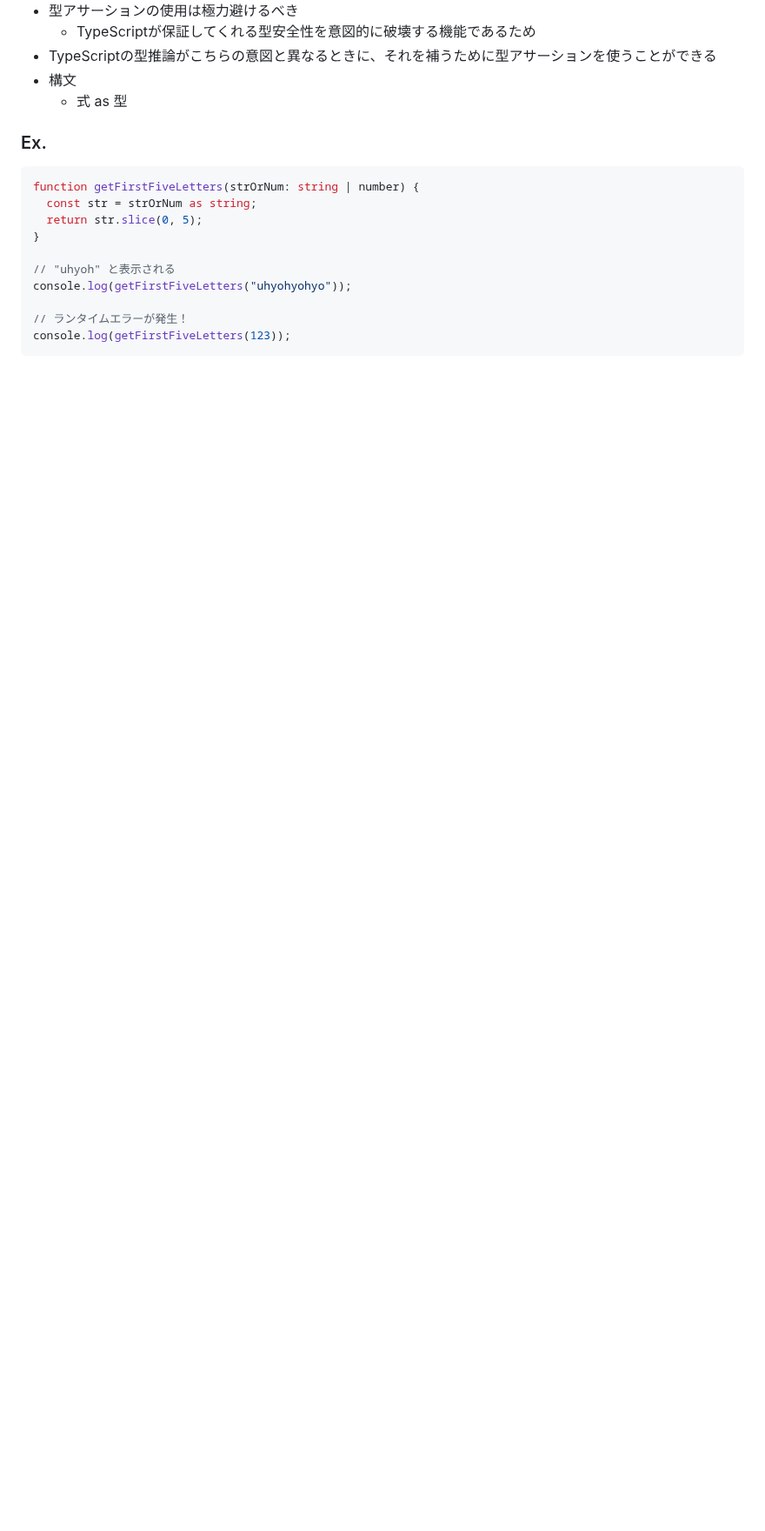
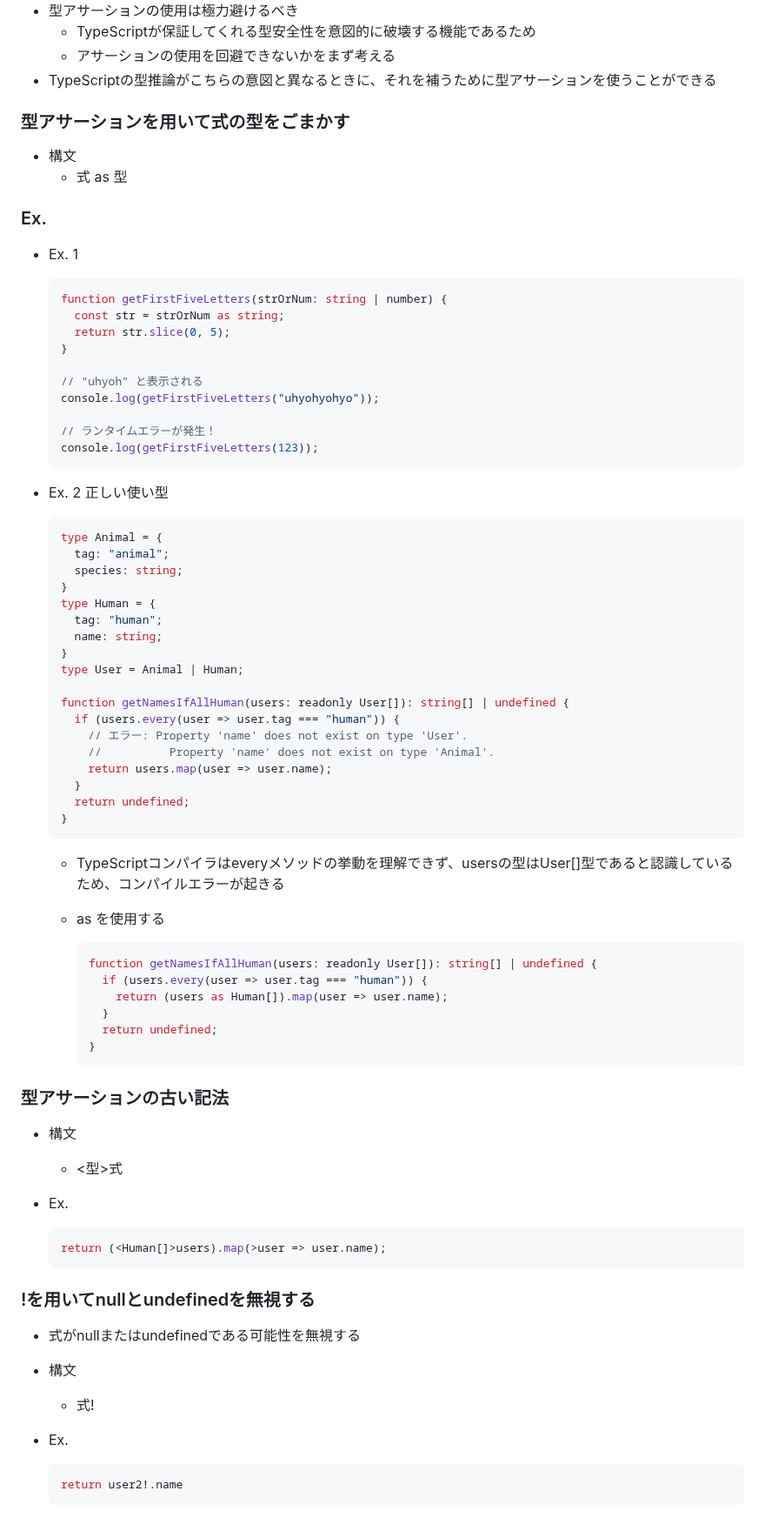
Before and after one commit to Ryutaro-horiuchi/self-development, a Markdown page: typescript/プロを目指す人のためのTypeScript入門 安全なコードの書き方から高度な型の使い方まで (Software Design plus)/第6章 ユニオン型とインターセクション型.md, the part around one of its changes. Shown at 87% size. Rendered like a GitHub page; blank space fills up the shorter version.

Commit message:
プロを目指す人のためのTypeScript入門 18日目朝

````diff
--- a/typescript/プロを目指す人のためのTypeScript入門 安全なコードの書き方から高度な型の使い方まで (Software Design plus)/第6章 ユニオン型とインターセクション型.md
+++ b/typescript/プロを目指す人のためのTypeScript入門 安全なコードの書き方から高度な型の使い方まで (Software Design plus)/第6章 ユニオン型とインターセクション型.md
@@ -374,20 +377,85 @@ function numberWithSign(num: number, type: SignType | "none") {
 - 型アサーションの使用は極力避けるべき
     - TypeScriptが保証してくれる型安全性を意図的に破壊する機能であるため
+    - アサーションの使用を回避できないかをまず考える
 - TypeScriptの型推論がこちらの意図と異なるときに、それを補うために型アサーションを使うことができる
+</aside>
+
+### 型アサーションを用いて式の型をごまかす
+
 - 構文
     - 式 as 型
 
 ### Ex.
 
-```tsx
-function getFirstFiveLetters(strOrNum: string | number) {
-  const str = strOrNum as string;
-  return str.slice(0, 5);
-}
+- Ex. 1
 
-// "uhyoh" と表示される
-console.log(getFirstFiveLetters("uhyohyohyo"));
+    ```tsx
+    function getFirstFiveLetters(strOrNum: string | number) {
+      const str = strOrNum as string;
+      return str.slice(0, 5);
+    }
 
-// ランタイムエラーが発生！
-console.log(getFirstFiveLetters(123));
-```
+    // "uhyoh" と表示される
+    console.log(getFirstFiveLetters("uhyohyohyo"));
+
+    // ランタイムエラーが発生！
+    console.log(getFirstFiveLetters(123));
+    ```
+
+- Ex. 2 正しい使い型
+
+    ```tsx
+    type Animal = {
+      tag: "animal";
+      species: string;
+    }
+    type Human = {
+      tag: "human";
+      name: string;
+    }
+    type User = Animal | Human;
+
+    function getNamesIfAllHuman(users: readonly User[]): string[] | undefined {
+      if (users.every(user => user.tag === "human")) {
+        // エラー: Property 'name' does not exist on type 'User'.
+        //          Property 'name' does not exist on type 'Animal'.
+        return users.map(user => user.name);
+      }
+      return undefined;
+    }
+    ```
+
+    - TypeScriptコンパイラはeveryメソッドの挙動を理解できず、usersの型はUser[]型であると認識しているため、コンパイルエラーが起きる
+    - as を使用する
+
+        ```tsx
+        function getNamesIfAllHuman(users: readonly User[]): string[] | undefined {
+          if (users.every(user => user.tag === "human")) {
+            return (users as Human[]).map(user => user.name);
+          }
+          return undefined;
+        }
+        ```
+
+
+### 型アサーションの古い記法
+
+- 構文
+    - <型>式
+- Ex.
+
+    ```tsx
+    return (<Human[]>users).map(>user => user.name);
+    ```
+
+
+### !を用いてnullとundefinedを無視する
+
+- 式がnullまたはundefinedである可能性を無視する
+- 構文
+    - 式!
+- Ex.
+
+    ```tsx
+    return user2!.name
+    ```
````
Also changed, not shown: other parts of typescript/プロを目指す人のためのTypeScript入門 安全なコードの書き方から高度な型の使い方まで (Software Design plus)/第6章 ユニオン型とインターセクション型.md (+3 -0 lines).
